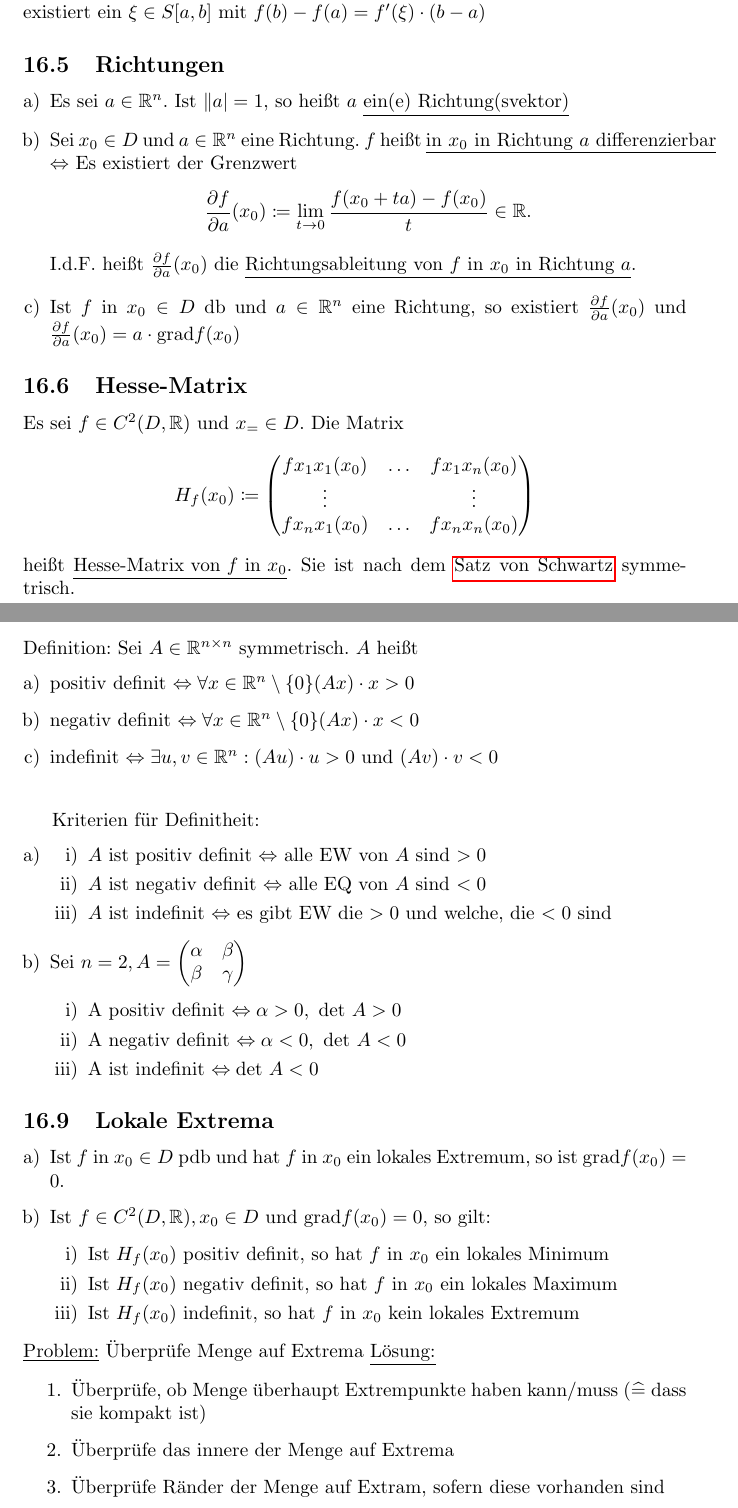
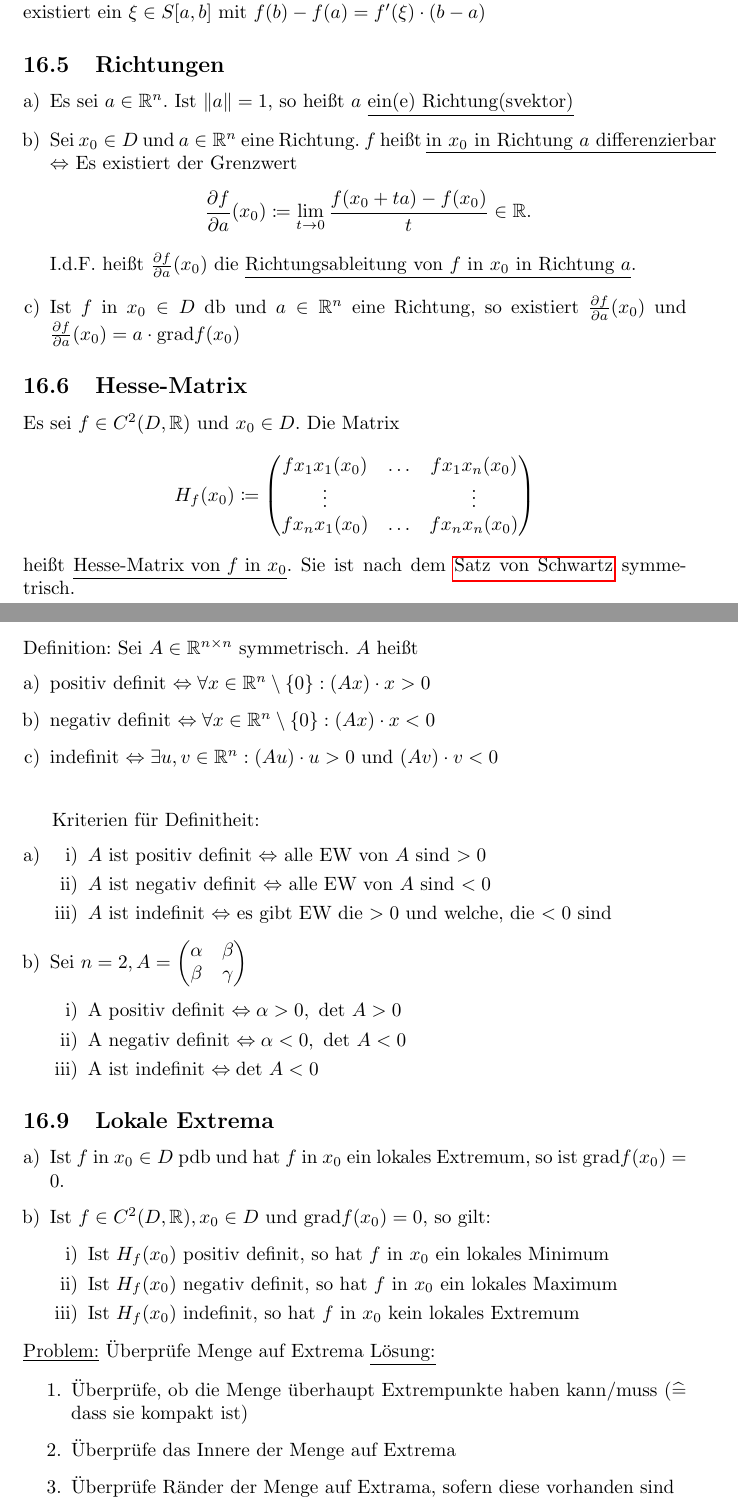
Before and after one commit to FelixMoeller3/Zusammenfassung_HM, a LaTeX document (main.tex, which reads sections/hm2/differentialrechnung_im_r_n.tex): two parts of pages 20 and 21 of 32, joined at a grey line, cut so that both start at the same text. Compiled offline with pdfLaTeX.

Commit message:
spelling

```diff
--- a/sections/hm2/differentialrechnung_im_r_n.tex
+++ b/sections/hm2/differentialrechnung_im_r_n.tex
@@ -54,7 +54,7 @@ Es sei $f: D \to \mathbb{R}$ auf $D$ differenzierbar, es seien $a,b \in D$ und $
 
 \subsection{Richtungen}
 \begin{enumerate}[a)]
-    \item Es sei $a \in \mathbb{R}^n$. Ist $\lVert a \rvert = 1,$ so heißt $a$ \underline{ein(e) Richtung(svektor)}
+    \item Es sei $a \in \mathbb{R}^n$. Ist $\lVert a \rVert = 1,$ so heißt $a$ \underline{ein(e) Richtung(svektor)}
     \item Sei $x_0 \in D$ und $a \in \mathbb{R}^n$ eine Richtung. $f$ heißt \underline{in $x_0$ in Richtung $a$ differenzierbar} $\Leftrightarrow$ Es existiert der Grenzwert
     \begin{align*}
         \frac{\partial f}{\partial a}(x_0) \coloneqq \lim \limits_{t \to 0} \frac{f(x_0 + ta) -f(x_0)}{t} \in \mathbb{R}.
@@ -65,7 +65,7 @@ Es sei $f: D \to \mathbb{R}$ auf $D$ differenzierbar, es seien $a,b \in D$ und $
 \end{enumerate}
 
 \subsection{Hesse-Matrix}
-Es sei $f \in C^2(D,\mathbb{R})$ und $x_= \in D$. Die Matrix
+Es sei $f \in C^2(D,\mathbb{R})$ und $x_0 \in D$. Die Matrix
 \begin{align*}
     H_f(x_0) \coloneqq \begin{pmatrix} f{x_1x_1}(x_0) & \ldots & f{x_1x_n}(x_0) \\ \vdots & & \vdots \\ f{x_nx_1}(x_0) & \ldots & f{x_nx_n}(x_0)\end{pmatrix}
 \end{align*}
@@ -81,8 +81,8 @@ Sei $f \in C^2(D,\mathbb{R}), x_0 \in D, h \in \mathbb{R}^n$ und $S[x_0,x_0+h] \
 
 Definition: Sei $A \in \mathbb{R}^{n \times n}$ symmetrisch. $A$ heißt
 \begin{enumerate} [a)]
-    \item positiv definit $\Leftrightarrow \forall x \in \mathbb{R}^n \setminus \{0\} (Ax) \cdot x > 0$
-    \item negativ definit $ \Leftrightarrow \forall x \in \mathbb{R}^n \setminus \{0\} (Ax) \cdot x < 0$
+    \item positiv definit $\Leftrightarrow \forall x \in \mathbb{R}^n \setminus \{0\}: (Ax) \cdot x > 0$
+    \item negativ definit $ \Leftrightarrow \forall x \in \mathbb{R}^n \setminus \{0\}: (Ax) \cdot x < 0$
     \item indefinit $\Leftrightarrow \exists u,v \in \mathbb{R}^n: (Au) \cdot u > 0$ und $(Av) \cdot v < 0$
 \end{enumerate}
 \vspace{0.5cm}
@@ -91,7 +91,7 @@ Kriterien für Definitheit:
 \begin{enumerate} [a)]
     \item \begin{enumerate} [i)]
         \item $A$ ist positiv definit $\Leftrightarrow$ alle EW von $A$ sind $> 0$
-        \item $A$ ist negativ definit $\Leftrightarrow$ alle EQ von $A$ sind $< 0$
+        \item $A$ ist negativ definit $\Leftrightarrow$ alle EW von $A$ sind $< 0$
         \item $A$ ist indefinit $\Leftrightarrow$ es gibt EW die $> 0$ und welche, die $< 0$ sind
     \end{enumerate}
     \item Sei $n=2, A = \begin{pmatrix} \alpha & \beta \\ \beta & \gamma\end{pmatrix}$
@@ -115,7 +115,7 @@ Kriterien für Definitheit:
 \underline{Problem:} Überprüfe Menge auf Extrema
 \underline{Lösung:}
 \begin{enumerate}
-    \item Überprüfe, ob Menge überhaupt Extrempunkte haben kann/muss ($\widehat{=}$ dass sie kompakt ist)
-    \item Überprüfe das innere der Menge auf Extrema
-    \item Überprüfe Ränder der Menge auf Extram, sofern diese vorhanden sind
+    \item Überprüfe, ob die Menge überhaupt Extrempunkte haben kann/muss ($\widehat{=}$ dass sie kompakt ist)
+    \item Überprüfe das Innere der Menge auf Extrema
+    \item Überprüfe Ränder der Menge auf Extrama, sofern diese vorhanden sind
 \end{enumerate}
```
Also changed, not shown: sections/hm2/analysis_in_c.tex (+1 -1 lines).
